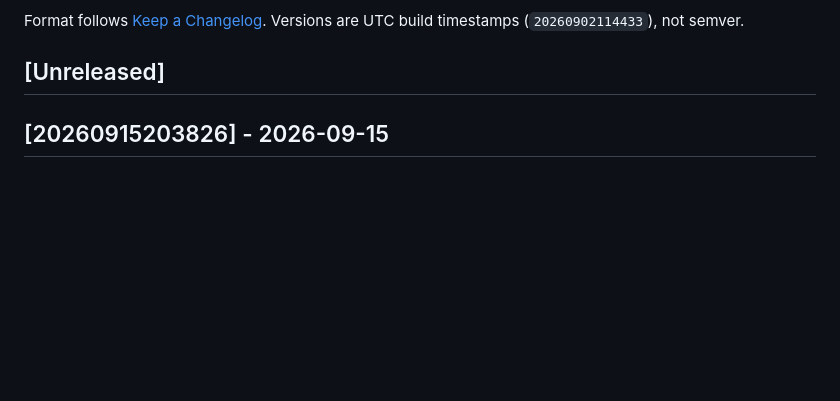
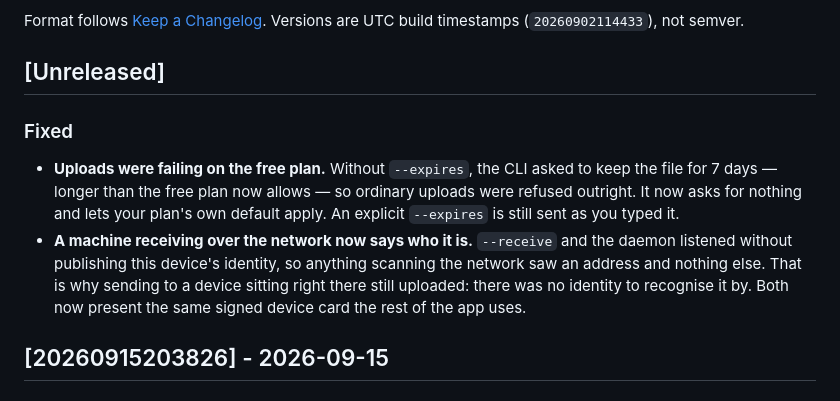
Before and after one commit to share2us/cli, a Markdown page: CHANGELOG.md, the part around the change. GitHub-like rendering; blank space fills up the shorter version.

Commit message:
docs(changelog): the two-node fixes
Missed from the previous commit: the heredoc that edits this file asserts on an
anchor, and the anchor had moved because [Unreleased] was rolled under
20260915203826 while this branch was being prepared. The assert fired, the edit
was skipped, and the commit went ahead without it — which is the same
changelog-roll trap that produced two merge conflicts earlier today.

```diff
--- a/CHANGELOG.md
+++ b/CHANGELOG.md
@@ -11,6 +11,17 @@ Format follows [Keep a Changelog](https://keepachangelog.com/en/1.1.0/).
 Versions are UTC build timestamps (`20260902114433`), not semver.
 
 ## [Unreleased]
+
+### Fixed
+- **Uploads were failing on the free plan.** Without `--expires`, the CLI asked to
+  keep the file for 7 days — longer than the free plan now allows — so ordinary
+  uploads were refused outright. It now asks for nothing and lets your plan's own
+  default apply. An explicit `--expires` is still sent as you typed it.
+- **A machine receiving over the network now says who it is.** `--receive` and the
+  daemon listened without publishing this device's identity, so anything scanning
+  the network saw an address and nothing else. That is why sending to a device
+  sitting right there still uploaded: there was no identity to recognise it by.
+  Both now present the same signed device card the rest of the app uses.
 
 ## [20260915203826] - 2026-09-15
 
```
